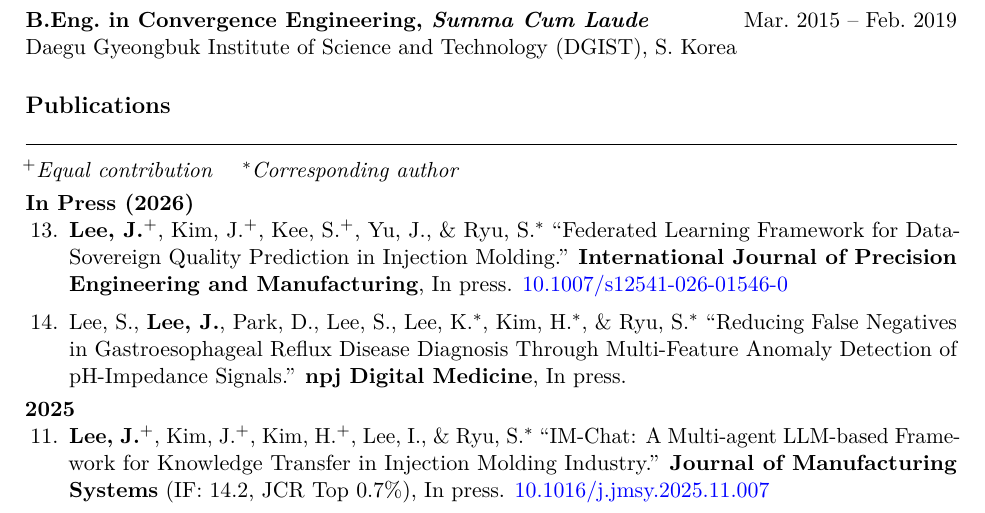
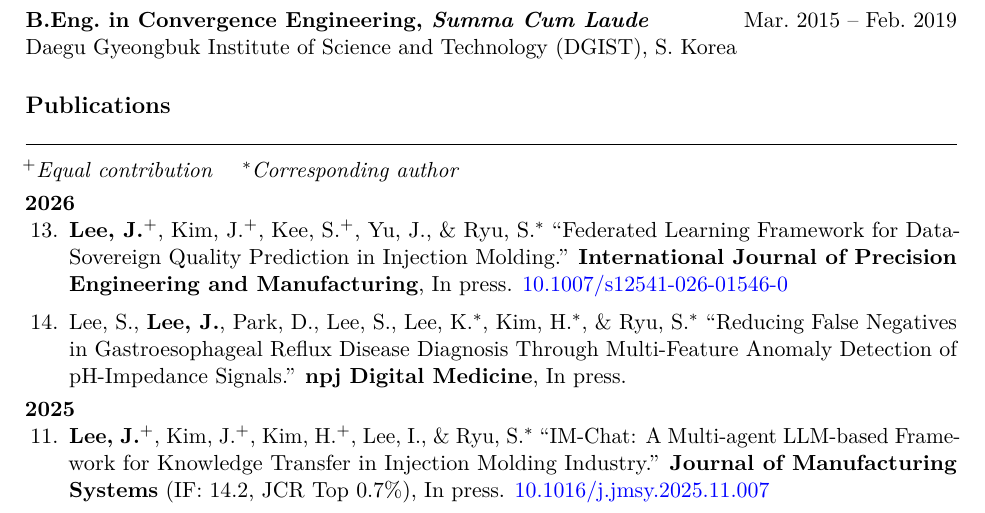
Before and after one commit to Junhyeong1025/junhyeong1025.github.io, a LaTeX CV (cv/junhyeong_lee_cv.tex): part of page 1 of 5, cut so that both start at the same text. Compiled offline with pdfLaTeX.

Commit message:
CV: change In Press (2026) heading to 2026
Co-Authored-By: Claude Sonnet 4.6 <noreply@anthropic.com>

```diff
--- a/cv/junhyeong_lee_cv.tex
+++ b/cv/junhyeong_lee_cv.tex
@@ -132,7 +132,7 @@ Large Language Models
 \textit{$^+$Equal contribution \quad $^*$Corresponding author}
 
 \vspace{3pt}
-\textbf{In Press (2026)}
+\textbf{2026}
 \begin{publist}[start=13]
 
 \item \textbf{Lee,~J.}$^+$, Kim,~J.$^+$, Kee,~S.$^+$, Yu,~J., \& Ryu,~S.$^*$
```
